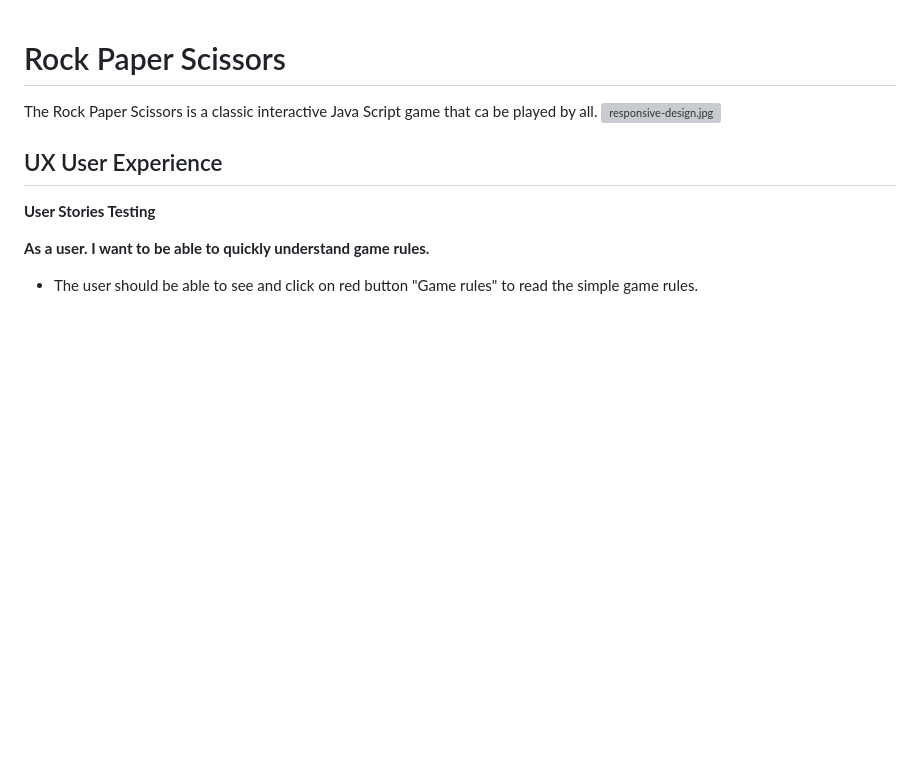
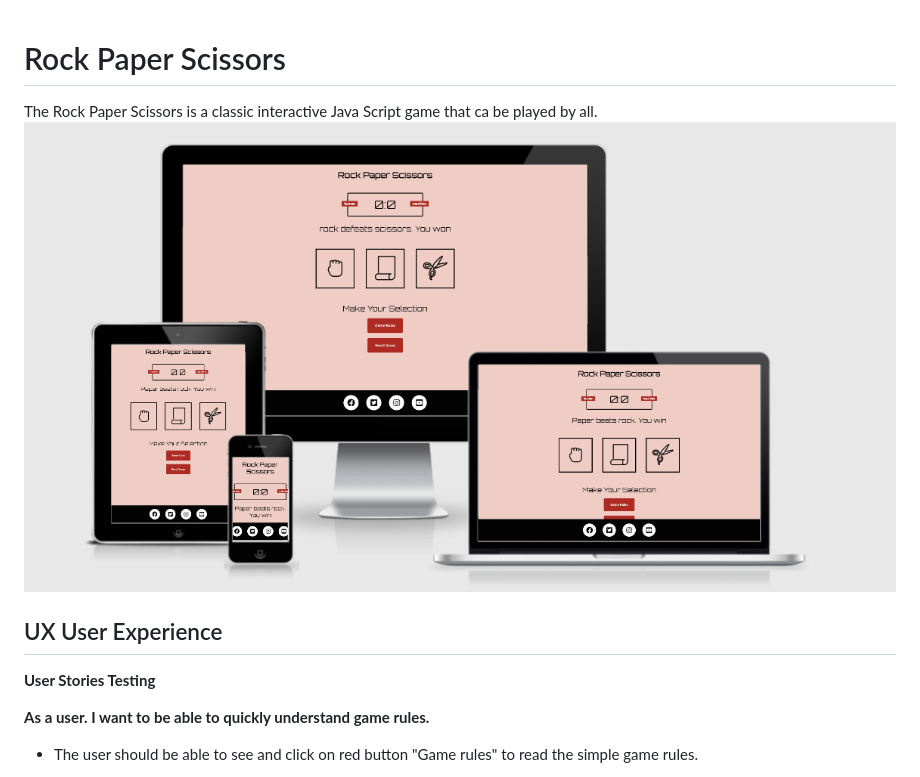
Before and after one commit to Code-Institute-Submissions/rock-paper-scissors-11, a Markdown page: README.md, the part around the change. Drawn GitHub-style; pictures changed too: assets/images/1responsive.png (added); blank space fills up the shorter version; grey boxes are pictures that could not be loaded.

Commit message:
Testing file path for images in readme

```diff
--- a/README.md
+++ b/README.md
@@ -1,7 +1,7 @@
 # Rock Paper Scissors
 
 The Rock Paper Scissors is a classic interactive Java Script game that ca be played by all.
-![responsive-design.jpg](images-readme/responsive-design.jpg)
+![1responsive.png](assets/images/1responsive.png)
 
 
 ## UX User Experience
```
